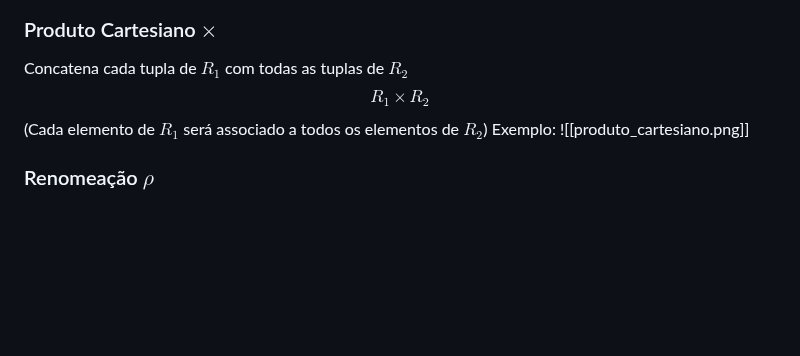
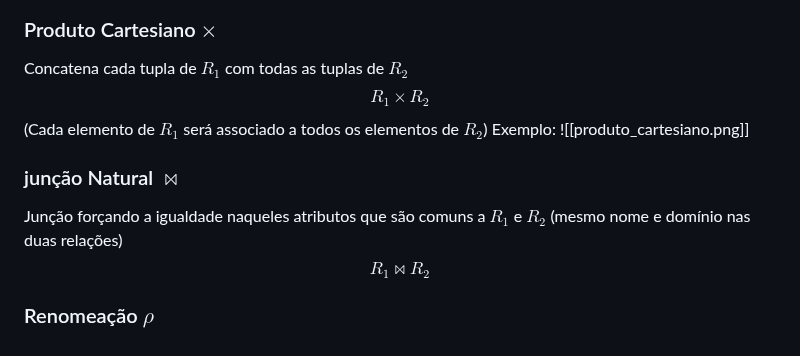
Before and after one commit to DaviMattos14/obsidian_notebook, a Markdown page: Banco de Dados I/Banco de Dados I.md, the part around the change. Drawn GitHub-style; blank space fills up the shorter version.

Commit message:
2025-06-09 19:45:34

```diff
--- a/Banco de Dados I/Banco de Dados I.md
+++ b/Banco de Dados I/Banco de Dados I.md
@@ -541,4 +541,10 @@ $$
 (Cada elemento de $R_1$ será associado a todos os elementos de $R_2$)
 Exemplo:
 ![[produto_cartesiano.png]]
+### junção Natural $\bowtie$
+Junção forçando a igualdade naqueles atributos que são comuns a $R_1$ e $R_2$ (mesmo
+nome e domínio nas duas relações)
+$$
+R_{1}\bowtie R_2
+$$
 ### Renomeação $\rho$
```
